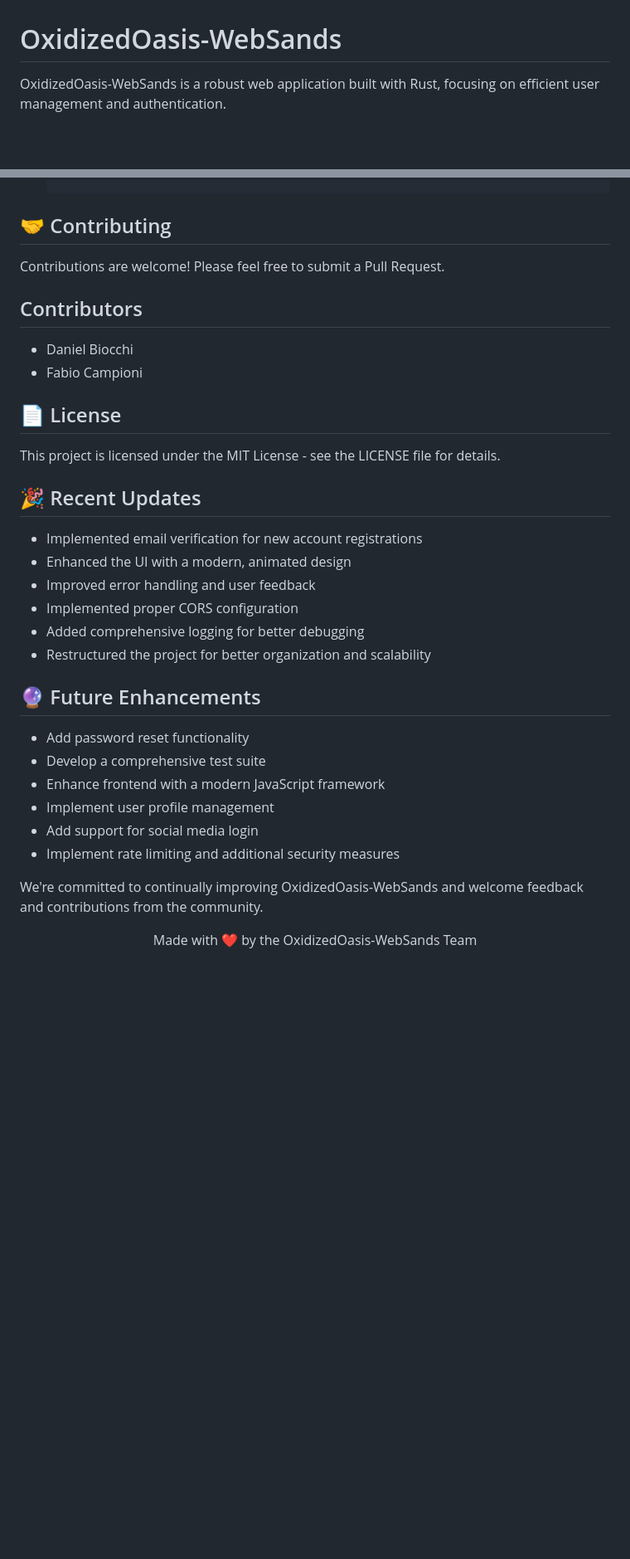
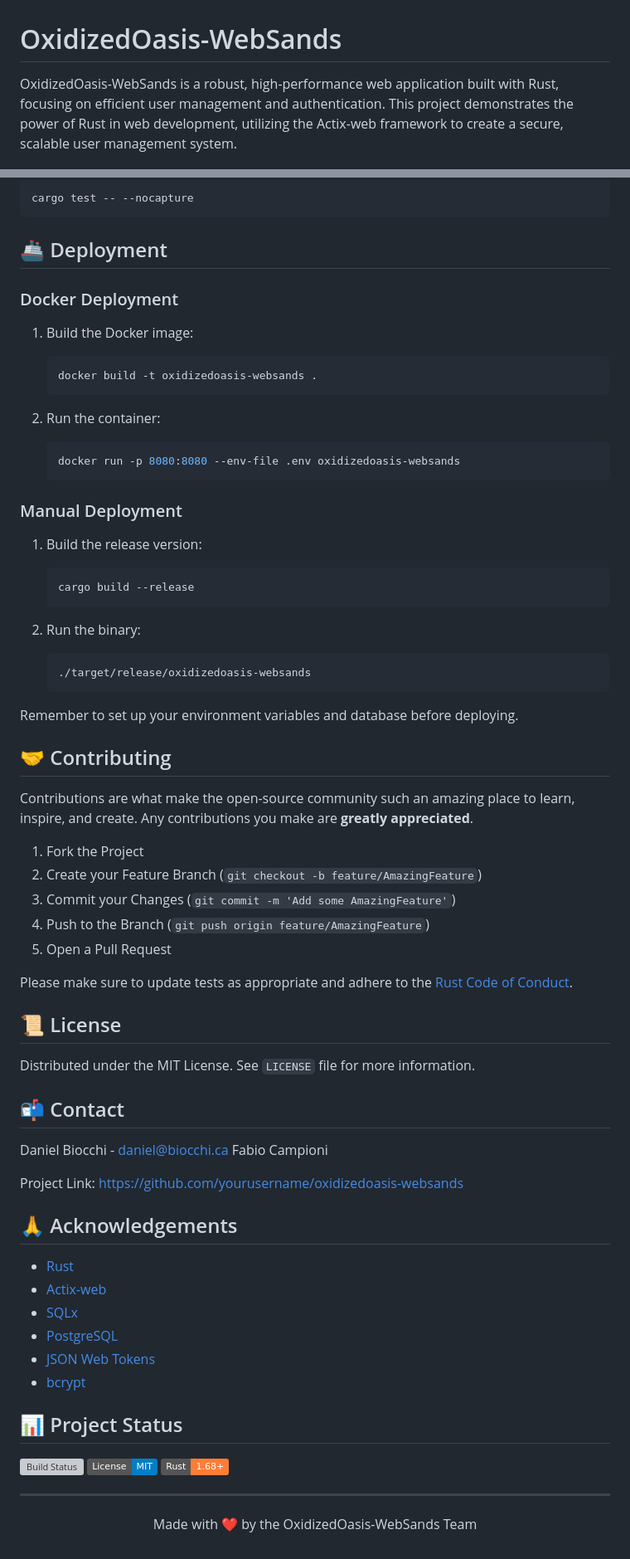
Before and after one commit to danbiocchi/oxidizedoasis-websands, a Markdown page: readme.md, 2 parts joined by grey strips. Shown at 83% size. GitHub-like rendering; badges without logos; blank space fills up the shorter version; grey boxes are pictures that could not be loaded.

````diff
--- a/readme.md
+++ b/readme.md
@@ -1,6 +1,6 @@
 # OxidizedOasis-WebSands
 
-OxidizedOasis-WebSands is a robust web application built with Rust, focusing on efficient user management and authentication.
+OxidizedOasis-WebSands is a robust, high-performance web application built with Rust, focusing on efficient user management and authentication. This project demonstrates the power of Rust in web development, utilizing the Actix-web framework to create a secure, scalable user management system.
 
 <p align="center">
   <img src="static/images/signup-page-screenshot.png" alt="Login Page Screenshot" width="600">
@@ -75,35 +164,74 @@ This project demonstrates the power of Rust in web development, utilizing the Ac
+```sh
+cargo test -- --nocapture
+```
+
+## 🚢 Deployment
+
+### Docker Deployment
+
+1. Build the Docker image:
+   ```sh
+   docker build -t oxidizedoasis-websands .
+   ```
+
+2. Run the container:
+   ```sh
+   docker run -p 8080:8080 --env-file .env oxidizedoasis-websands
+   ```
+
+### Manual Deployment
+
+1. Build the release version:
+   ```sh
+   cargo build --release
+   ```
+
+2. Run the binary:
+   ```sh
+   ./target/release/oxidizedoasis-websands
+   ```
+
+Remember to set up your environment variables and database before deploying.
+
 ## 🤝 Contributing
 
-Contributions are welcome! Please feel free to submit a Pull Request.
+Contributions are what make the open-source community such an amazing place to learn, inspire, and create. Any contributions you make are **greatly appreciated**.
 
-## Contributors
+1. Fork the Project
+2. Create your Feature Branch (`git checkout -b feature/AmazingFeature`)
+3. Commit your Changes (`git commit -m 'Add some AmazingFeature'`)
+4. Push to the Branch (`git push origin feature/AmazingFeature`)
+5. Open a Pull Request
 
-- Daniel Biocchi
-- Fabio Campioni
+Please make sure to update tests as appropriate and adhere to the [Rust Code of Conduct](https://www.rust-lang.org/policies/code-of-conduct).
 
-## 📄 License
+## 📜 License
 
-This project is licensed under the MIT License - see the LICENSE file for details.
+Distributed under the MIT License. See `LICENSE` file for more information.
 
-## 🎉 Recent Updates
+## 📬 Contact
 
-- Implemented email verification for new account registrations
-- Enhanced the UI with a modern, animated design
-- Improved error handling and user feedback
-- Implemented proper CORS configuration
-- Added comprehensive logging for better debugging
-- Restructured the project for better organization and scalability
+Daniel Biocchi - daniel@biocchi.ca
+Fabio Campioni
 
-## 🔮 Future Enhancements
+Project Link: [https://github.com/yourusername/oxidizedoasis-websands](https://github.com/yourusername/oxidizedoasis-websands)
 
-- Add password reset functionality
-- Develop a comprehensive test suite
-- Enhance frontend with a modern JavaScript framework
-- Implement user profile management
-- Add support for social media login
-- Implement rate limiting and additional security measures
+## 🙏 Acknowledgements
 
-We're committed to continually improving OxidizedOasis-WebSands and welcome feedback and contributions from the community.
+- [Rust](https://www.rust-lang.org/)
+- [Actix-web](https://actix.rs/)
+- [SQLx](https://github.com/launchbadge/sqlx)
+- [PostgreSQL](https://www.postgresql.org/)
+- [JSON Web Tokens](https://jwt.io/)
+- [bcrypt](https://en.wikipedia.org/wiki/Bcrypt)
+
+## 📊 Project Status
+
+![Build Status](https://img.shields.io/github/workflow/status/yourusername/oxidizedoasis-websands/Rust)
+![License](https://img.shields.io/badge/License-MIT-blue.svg)
+![Rust Version](https://img.shields.io/badge/Rust-1.68%2B-orange.svg)
+
+---
 
 <p align="center">
   Made with ❤️ by the OxidizedOasis-WebSands Team
````
Also changed, not shown: other parts of readme.md (+125 -36 lines), new_ssd.md (added, +359 -0 lines).
